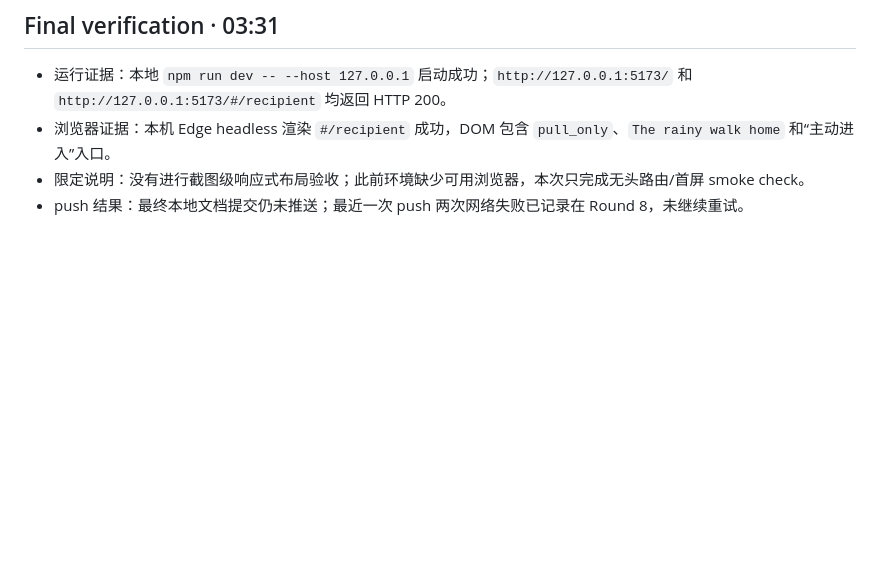
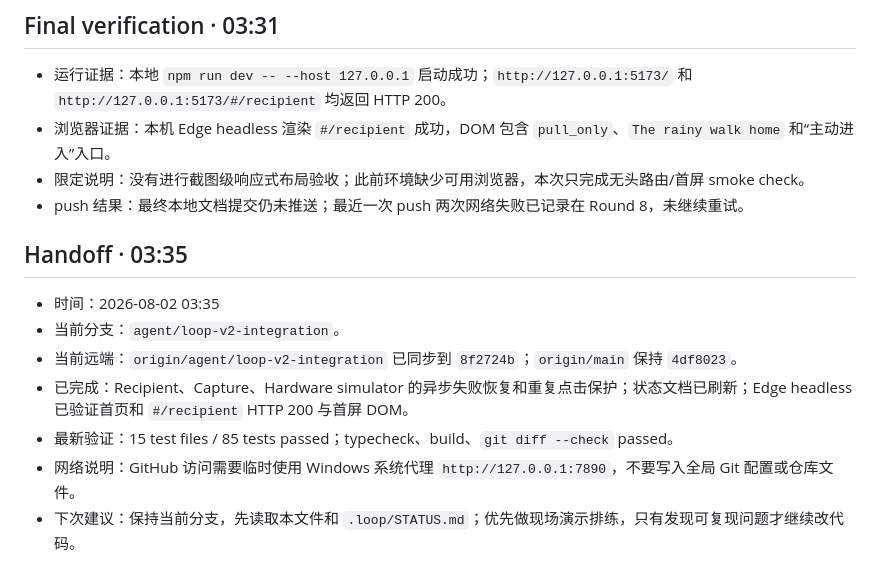
Before and after one commit to wujiajunhahah/loop, a Markdown page: .loop/reports/overnight-2026-08-02.md, the part around the change. Rendered like a GitHub page; blank space fills up the shorter version.

Commit message:
docs: add resume handoff notes

```diff
--- a/.loop/reports/overnight-2026-08-02.md
+++ b/.loop/reports/overnight-2026-08-02.md
@@ -91,3 +91,13 @@
 - 浏览器证据：本机 Edge headless 渲染 `#/recipient` 成功，DOM 包含 `pull_only`、`The rainy walk home` 和“主动进入”入口。
 - 限定说明：没有进行截图级响应式布局验收；此前环境缺少可用浏览器，本次只完成无头路由/首屏 smoke check。
 - push 结果：最终本地文档提交仍未推送；最近一次 push 两次网络失败已记录在 Round 8，未继续重试。
+
+## Handoff · 03:35
+
+- 时间：2026-08-02 03:35
+- 当前分支：`agent/loop-v2-integration`。
+- 当前远端：`origin/agent/loop-v2-integration` 已同步到 `8f2724b`；`origin/main` 保持 `4df8023`。
+- 已完成：Recipient、Capture、Hardware simulator 的异步失败恢复和重复点击保护；状态文档已刷新；Edge headless 已验证首页和 `#/recipient` HTTP 200 与首屏 DOM。
+- 最新验证：15 test files / 85 tests passed；typecheck、build、`git diff --check` passed。
+- 网络说明：GitHub 访问需要临时使用 Windows 系统代理 `http://127.0.0.1:7890`，不要写入全局 Git 配置或仓库文件。
+- 下次建议：保持当前分支，先读取本文件和 `.loop/STATUS.md`；优先做现场演示排练，只有发现可复现问题才继续改代码。
```
Also changed, not shown: .loop/STATUS.md (+17 -3 lines).
